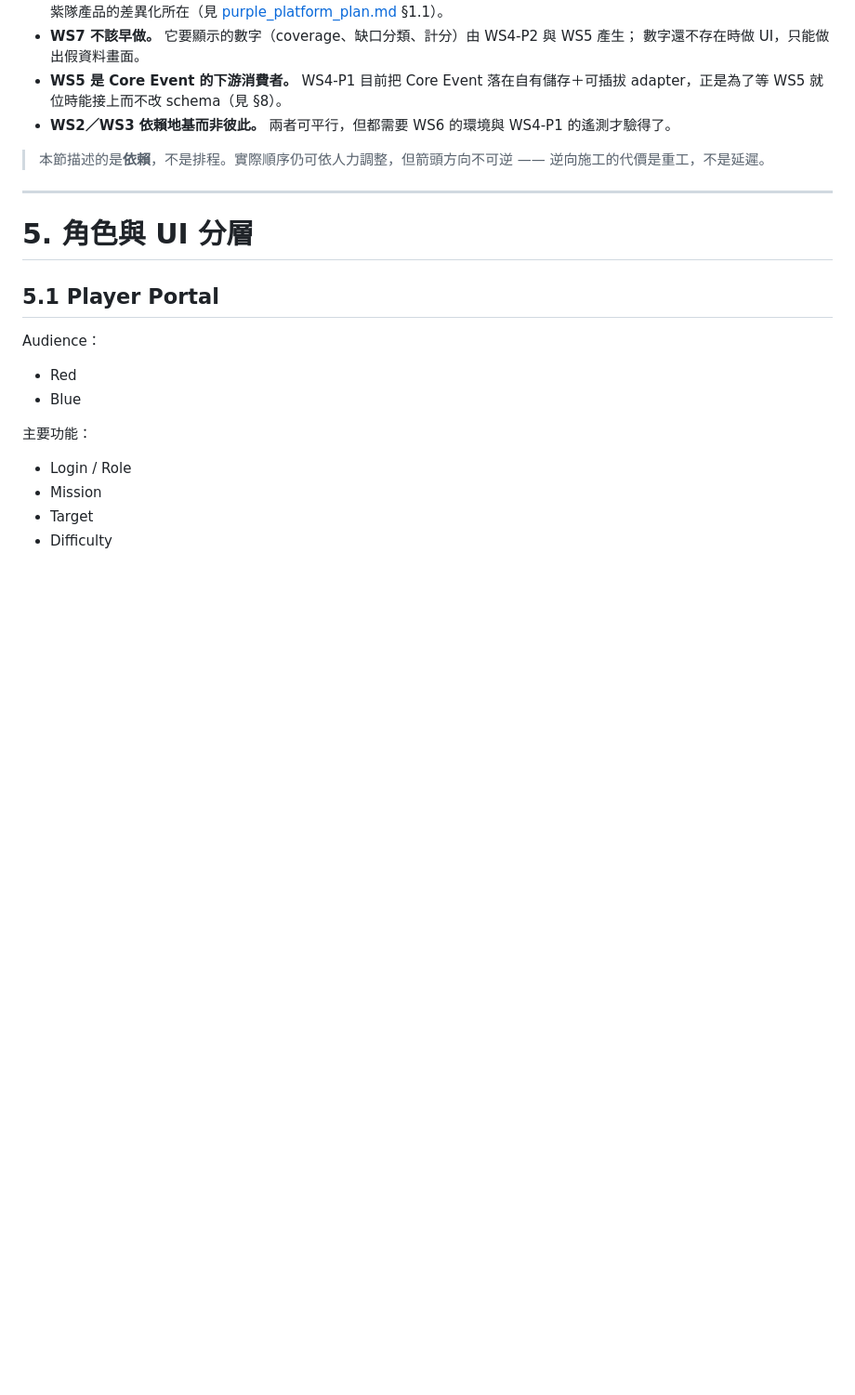
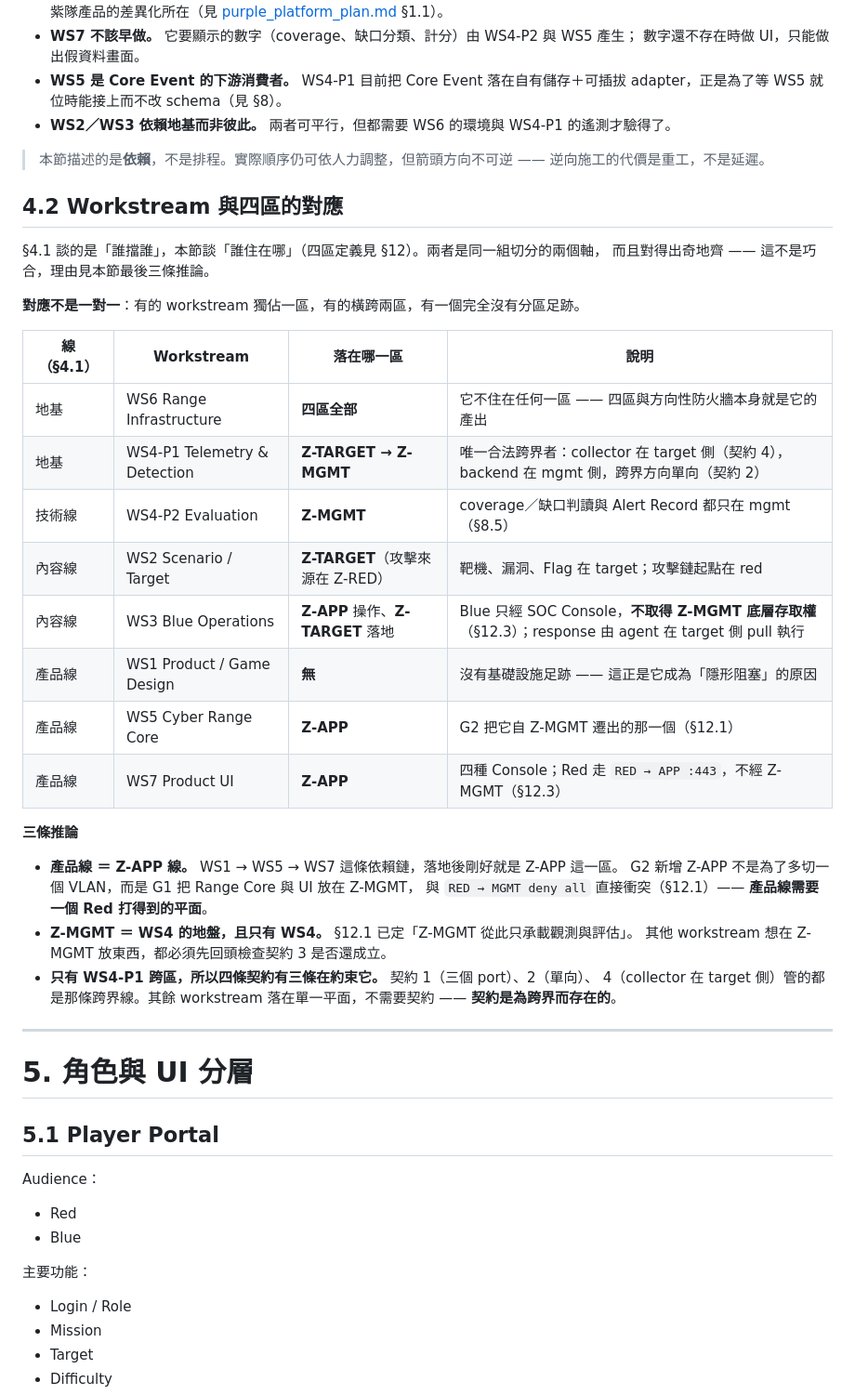
Before and after one commit to Graylee0128/cyber, a Markdown page: 資安攻防平台_系統架構設計文件_v0.1.md, the part around the change. Shown at 93% size. Rendered like a GitHub page; blank space fills up the shorter version.

Commit message:
docs(SA): 新增 §4.2 Workstream 與四區的對應
§4.1 講依賴（誰擋誰），§4.2 講落地位置（誰住在哪）。對應不是一對一：
WS6 建構四區而不住在任何一區、WS4-P1 是唯一合法跨界者、WS1 完全沒有
基礎設施足跡。

三條推論：產品線(WS1→WS5→WS7)＝Z-APP 線（G2 新增 Z-APP 正是因為
產品線需要一個 Red 打得到的平面）；Z-MGMT 只屬於 WS4；只有 WS4-P1
跨區，所以四條紫隊契約有三條都在約束它 —— 契約是為跨界而存在的。

```diff
--- a/資安攻防平台_系統架構設計文件_v0.1.md
+++ b/資安攻防平台_系統架構設計文件_v0.1.md
@@ -223,6 +223,35 @@ Cyber Range Event Schema 則是產品 Domain Model，例如：
 
 > 本節描述的是**依賴**，不是排程。實際順序仍可依人力調整，但箭頭方向不可逆 ——
 > 逆向施工的代價是重工，不是延遲。
+
+## 4.2 Workstream 與四區的對應
+
+§4.1 談的是「誰擋誰」，本節談「誰住在哪」（四區定義見 §12）。兩者是同一組切分的兩個軸，
+而且對得出奇地齊 —— 這不是巧合，理由見本節最後三條推論。
+
+**對應不是一對一**：有的 workstream 獨佔一區，有的橫跨兩區，有一個完全沒有分區足跡。
+
+| 線（§4.1）| Workstream | 落在哪一區 | 說明 |
+|---|---|---|---|
+| 地基 | WS6 Range Infrastructure | **四區全部** | 它不住在任何一區 —— 四區與方向性防火牆本身就是它的產出 |
+| 地基 | WS4-P1 Telemetry & Detection | **Z-TARGET → Z-MGMT** | 唯一合法跨界者：collector 在 target 側（契約 4），backend 在 mgmt 側，跨界方向單向（契約 2）|
+| 技術線 | WS4-P2 Evaluation | **Z-MGMT** | coverage／缺口判讀與 Alert Record 都只在 mgmt（§8.5）|
+| 內容線 | WS2 Scenario / Target | **Z-TARGET**（攻擊來源在 Z-RED）| 靶機、漏洞、Flag 在 target；攻擊鏈起點在 red |
+| 內容線 | WS3 Blue Operations | **Z-APP** 操作、**Z-TARGET** 落地 | Blue 只經 SOC Console，**不取得 Z-MGMT 底層存取權**（§12.3）；response 由 agent 在 target 側 pull 執行 |
+| 產品線 | WS1 Product / Game Design | **無** | 沒有基礎設施足跡 —— 這正是它成為「隱形阻塞」的原因 |
+| 產品線 | WS5 Cyber Range Core | **Z-APP** | G2 把它自 Z-MGMT 遷出的那一個（§12.1）|
+| 產品線 | WS7 Product UI | **Z-APP** | 四種 Console；Red 走 `RED → APP :443`，不經 Z-MGMT（§12.3）|
+
+**三條推論**
+
+- **產品線 ＝ Z-APP 線。** WS1 → WS5 → WS7 這條依賴鏈，落地後剛好就是 Z-APP 這一區。
+  G2 新增 Z-APP 不是為了多切一個 VLAN，而是 G1 把 Range Core 與 UI 放在 Z-MGMT，
+  與 `RED → MGMT deny all` 直接衝突（§12.1）—— **產品線需要一個 Red 打得到的平面**。
+- **Z-MGMT ＝ WS4 的地盤，且只有 WS4。** §12.1 已定「Z-MGMT 從此只承載觀測與評估」。
+  其他 workstream 想在 Z-MGMT 放東西，都必須先回頭檢查契約 3 是否還成立。
+- **只有 WS4-P1 跨區，所以四條契約有三條在約束它。** 契約 1（三個 port）、2（單向）、
+  4（collector 在 target 側）管的都是那條跨界線。其餘 workstream 落在單一平面，不需要契約 ——
+  **契約是為跨界而存在的**。
 
 ---
 
```
